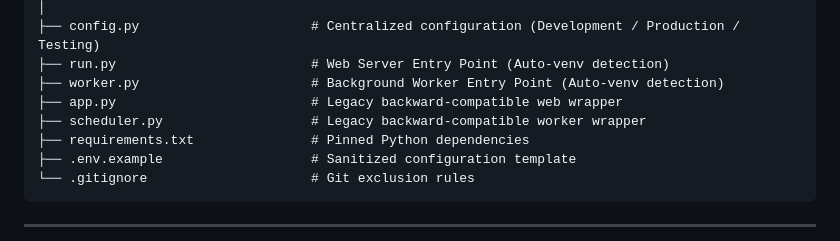
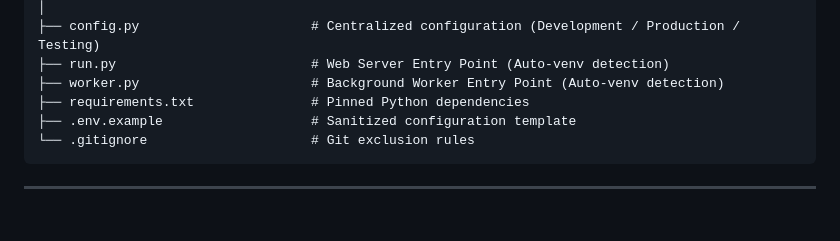
Before and after one commit to Indraik/TamperTrace_Platform, a Markdown page: README.md, the part around the change. Rendered like a GitHub page; blank space fills up the shorter version.

Commit message:
docs: Update README file tree without removed legacy wrappers

```diff
--- a/README.md
+++ b/README.md
@@ -113,8 +113,6 @@ TamperTrace_Platform/
 ├── config.py                      # Centralized configuration (Development / Production / Testing)
 ├── run.py                         # Web Server Entry Point (Auto-venv detection)
 ├── worker.py                      # Background Worker Entry Point (Auto-venv detection)
-├── app.py                         # Legacy backward-compatible web wrapper
-├── scheduler.py                   # Legacy backward-compatible worker wrapper
 ├── requirements.txt               # Pinned Python dependencies
 ├── .env.example                   # Sanitized configuration template
 └── .gitignore                     # Git exclusion rules
```
